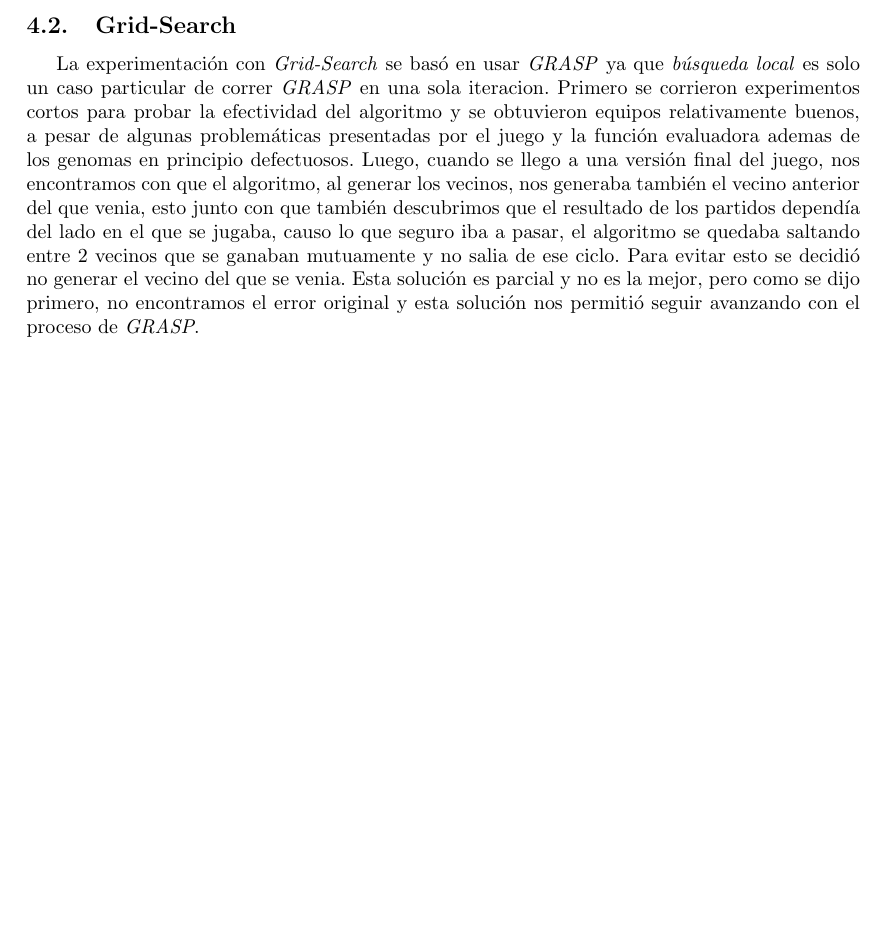
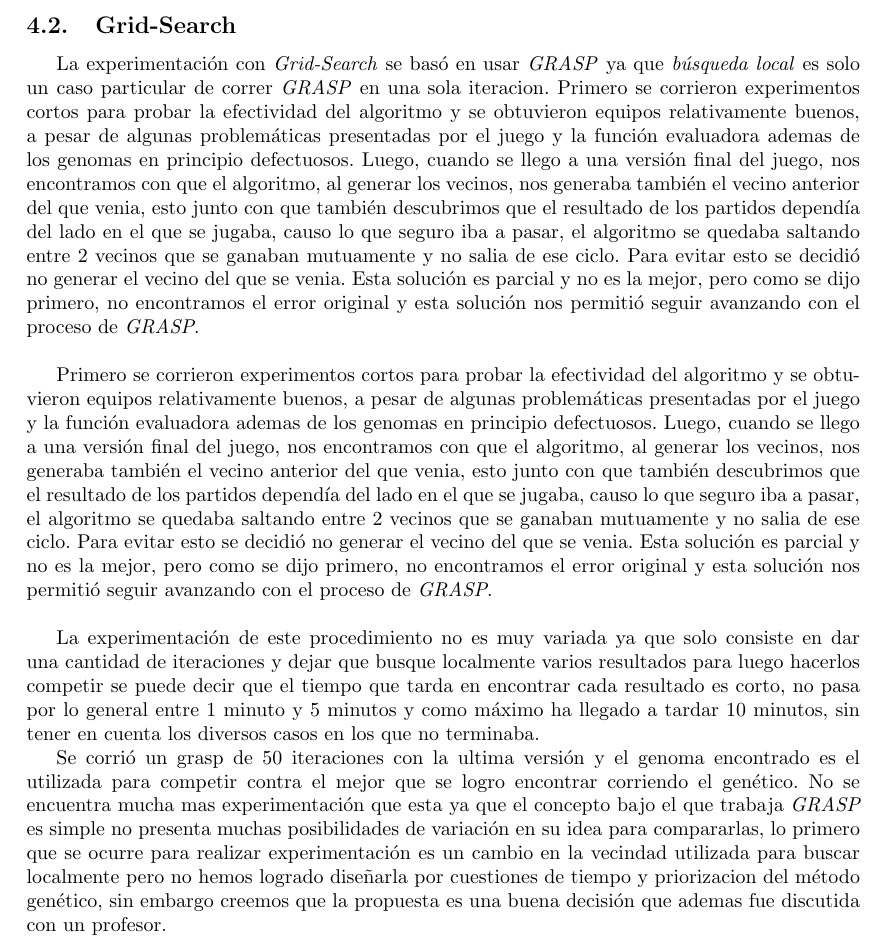
Before and after one commit to tomasalonso/TP3-AyED3, a LaTeX document (informe/main.tex, which reads informe/secciones/experimentacion.tex): part of page 13 of 16, cut so that both start at the same text, the shorter picture padded with empty space. Compiled offline with pdfLaTeX.

```diff
--- a/informe/secciones/experimentacion.tex
+++ b/informe/secciones/experimentacion.tex
@@ -112,4 +112,27 @@
 que se jugaba, causo lo que seguro iba a pasar, el algoritmo se quedaba saltando entre $2$ vecinos que se ganaban mutuamente y no
 salia de ese ciclo.
 Para evitar esto se decidió no generar el vecino del que se venia. Esta solución es parcial y no es la mejor, pero como se dijo primero,
-no encontramos el error original y esta solución nos permitió seguir avanzando con el proceso de \emph{GRASP}.
+no encontramos el error original y esta solución nos permitió seguir avanzando con el proceso de \emph{GRASP}.\\
+
+
+Primero se corrieron experimentos cortos para probar la efectividad del algoritmo y se obtuvieron equipos relativamente buenos,
+a pesar de algunas problemáticas presentadas por el juego y la función evaluadora ademas de los genomas en principio defectuosos.
+Luego, cuando se llego a una versión final del juego, nos encontramos con que el algoritmo, al generar los vecinos, nos generaba también
+el vecino anterior del que venia, esto junto con que también descubrimos que el resultado de los partidos dependía del lado en el
+que se jugaba, causo lo que seguro iba a pasar, el algoritmo se quedaba saltando entre $2$ vecinos que se ganaban mutuamente y no
+salia de ese ciclo.
+Para evitar esto se decidió no generar el vecino del que se venia. Esta solución es parcial y no es la mejor, pero como se dijo primero,
+no encontramos el error original y esta solución nos permitió seguir avanzando con el proceso de \emph{GRASP}.\\
+
+La experimentación de este procedimiento no es muy variada ya que solo consiste en dar una cantidad de iteraciones y dejar que
+busque localmente varios resultados para luego hacerlos competir se puede decir que el tiempo que tarda en encontrar
+cada resultado es corto, no pasa por lo general entre $1$ minuto y $5$ minutos y como máximo ha llegado a tardar $10$ minutos, sin tener en cuenta
+los diversos casos en los que no terminaba.
+
+
+Se corrió un grasp de 50 iteraciones con la ultima versión y el genoma encontrado es el utilizada para competir contra el mejor que se logro encontrar
+corriendo el genético. No se encuentra mucha mas experimentación que esta ya que el concepto bajo el que trabaja \emph{GRASP}
+es simple no presenta muchas posibilidades de variación en su idea para compararlas, lo primero que se ocurre para realizar
+experimentación es un cambio en la vecindad utilizada para buscar localmente pero no hemos logrado diseñarla por cuestiones
+de tiempo y priorizacion del método genético, sin embargo
+creemos que la propuesta es una buena decisión que ademas fue discutida con un profesor.
```
Also changed, not shown: codigo/GridSearch.cpp (+8 -2 lines).
